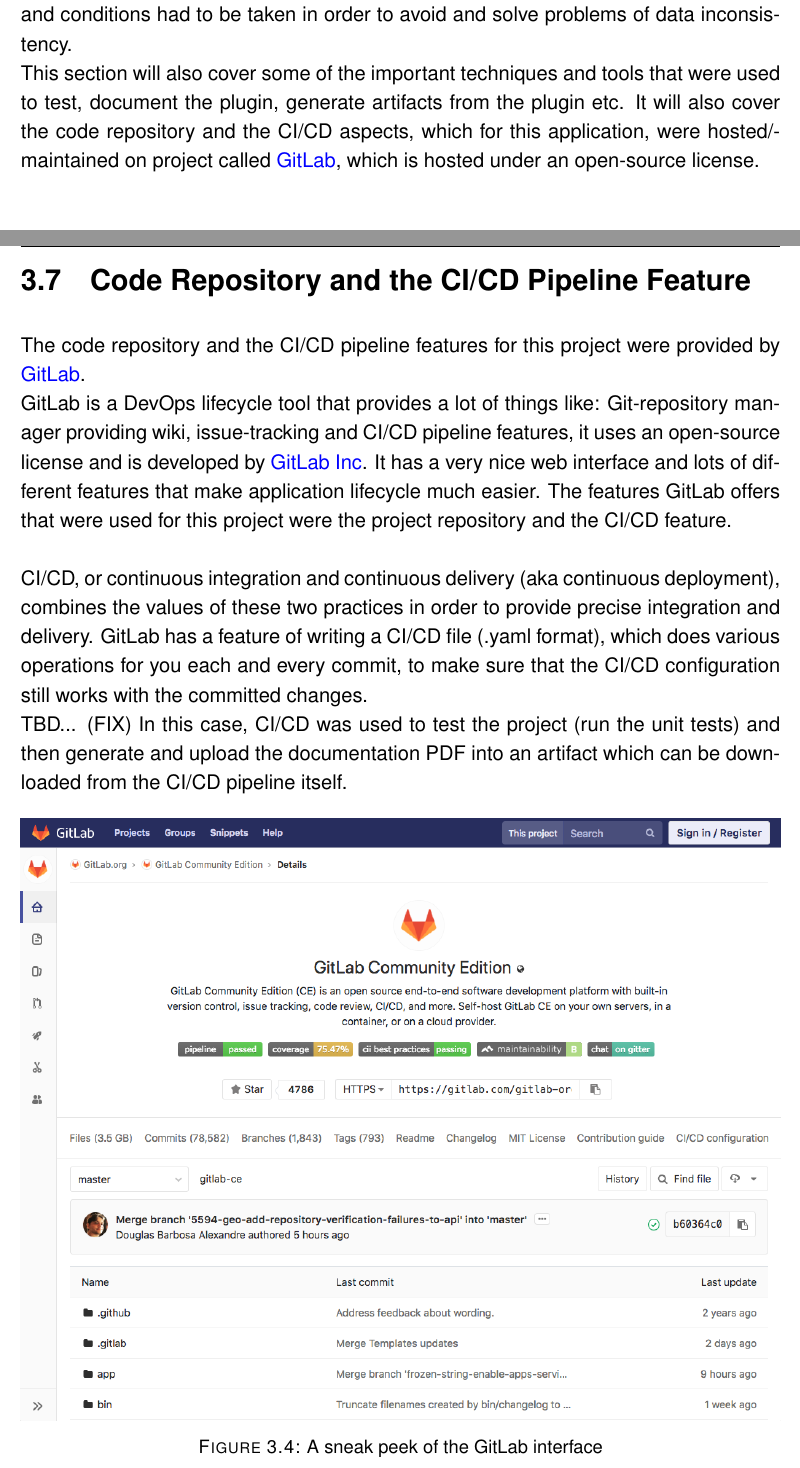
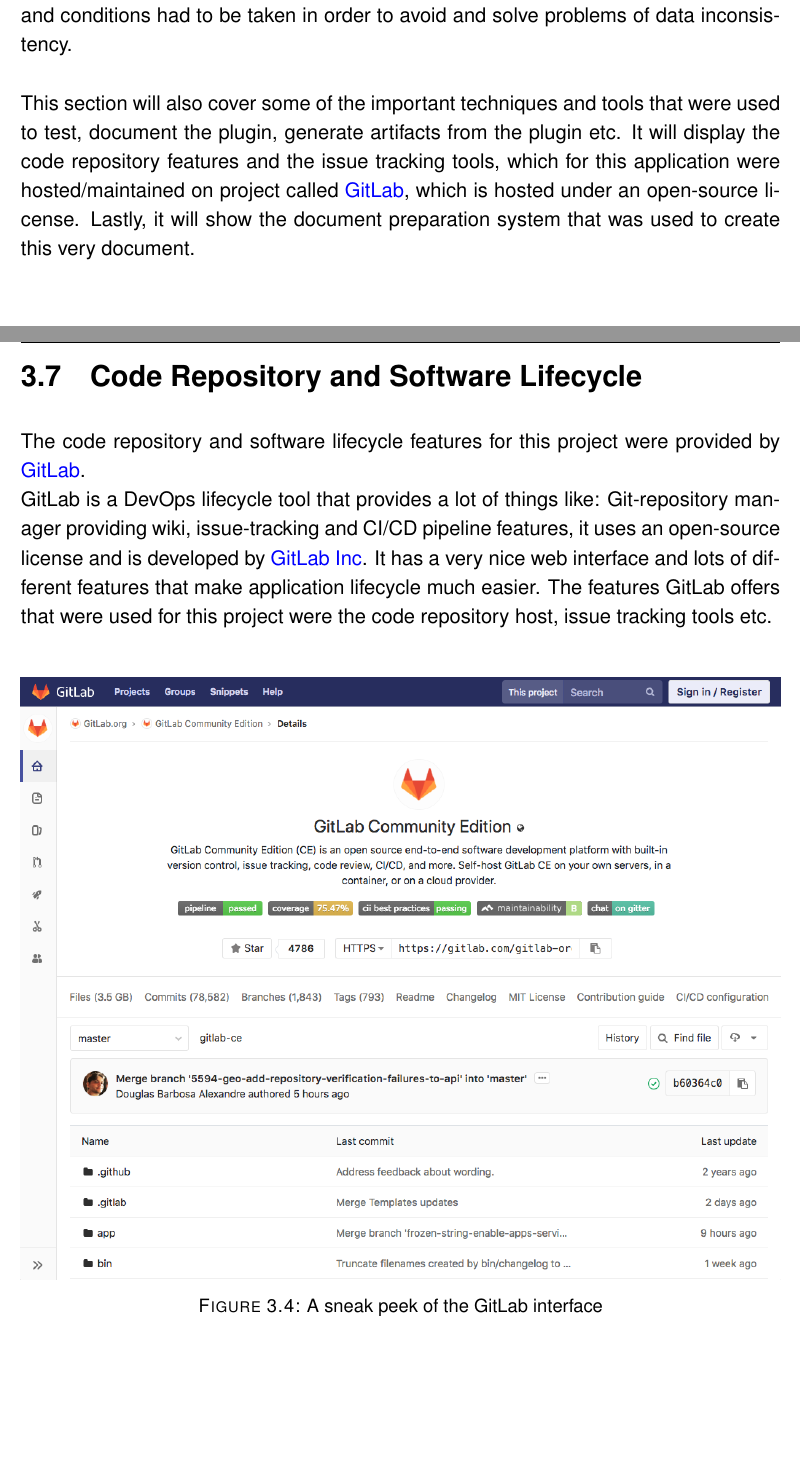
Before and after one commit to itstriolink/josm-plugin-netex-converter, a LaTeX thesis (documentation/Main.tex, which reads documentation/Chapters/Implementation.tex): two parts of pages 16 and 26 of 41 before the commit and two parts of pages 16 and 27 of 42 after it, joined at a grey line, cut so that both start at the same text, the shorter picture padded with empty space. Compiled offline with pdfLaTeX.

Commit message:
Documentation - Wrapping up

```diff
--- a/documentation/Chapters/Implementation.tex
+++ b/documentation/Chapters/Implementation.tex
@@ -1,7 +1,9 @@
 \chapter{Implementation}
 \section{Overview}
 This part of the documentation describes how the project was implemented in more-detailed and technical manner. It shows some of the key approaches that were used to solve some of the major conversion obstacles. It explains what kind of data OSM contains and how that data was used in conjunction with the plugin to produce an XML document compliant with the NeTEx schema. As we know, OSM data is not very consistent, since it's updated by the community, which means that a lot of extra measures and conditions had to be taken in order to avoid and solve problems of data inconsistency.\\
-This section will also cover some of the important techniques and tools that were used to test, document the plugin, generate artifacts from the plugin etc. It will also cover the code repository and the CI/CD aspects, which for this application, were hosted/maintained on project called \href{https://gitlab.com/}{GitLab}, which is hosted under an open-source license.
+\newline
+This section will also cover some of the important techniques and tools that were used to test, document the plugin, generate artifacts from the plugin etc. It will display the code repository features and the issue tracking tools, which for this application were hosted/maintained on project called \href{https://gitlab.com/}{GitLab}, which is hosted under an open-source license. Lastly, it will show the document preparation system that was used to create this very document.
+\newpage
 \section{OpenStreetMap Data}
 Elements (or objects) are the basic components of OpenStreetMap's conceptual data model of the physical world. They consist of:
 \begin{itemize}
@@ -150,15 +152,11 @@
 	\caption{An example of results after running some JUnit tests}
 \end{figure}
 \newpage
-\section{Code Repository and the CI/CD Pipeline Feature}
+\section{Code Repository and Software Lifecycle}
 \label{sec:GitLab}
-The code repository and the CI/CD pipeline features for this project were provided by \href{https://gitlab.com/}{GitLab}.\\
+The code repository and software lifecycle features for this project were provided by \href{https://gitlab.com/}{GitLab}.\\
 GitLab is a DevOps lifecycle tool that provides a lot of things like: Git-repository manager providing wiki, issue-tracking and CI/CD pipeline features, it uses an open-source license and is developed by \href{https://about.gitlab.com/company/}{GitLab Inc}.
-It has a very nice web interface and lots of different features that make application lifecycle much easier. The features GitLab offers that were used for this project were the project repository and the CI/CD feature.\\
-\newline
-CI/CD, or continuous integration and continuous delivery (aka continuous deployment), combines the values of these two practices in order to provide precise integration and delivery.
-GitLab has a feature of writing a CI/CD file (.yaml format), which does various operations for you each and every commit, to make sure that the CI/CD configuration still works with the committed changes.\\
-TBD... (FIX) In this case, CI/CD was used to test the project (run the unit tests) and then generate and upload the documentation PDF into an artifact which can be downloaded from the CI/CD pipeline itself.
+It has a very nice web interface and lots of different features that make application lifecycle much easier. The features GitLab offers that were used for this project were the code repository host, issue tracking tools etc.\\
 \begin{figure}[H]
 	\includegraphics[width=\linewidth]{./Images/Implementation/gitlab_view.png}
 	\caption{A sneak peek of the GitLab interface}
```
Also changed, not shown: documentation/Acknowledgements/Acknowledgements.tex (+1 -1 lines), documentation/Appendices/Project_Management.tex (+2 -2 lines), documentation/Chapters/Results.tex (+1 -1 lines), documentation/Main.pdf, documentation/Chapters/Implementation.tex (2 more changed lines), 5 other files.
